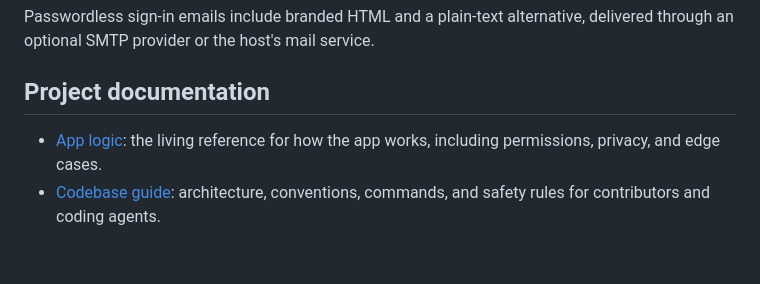
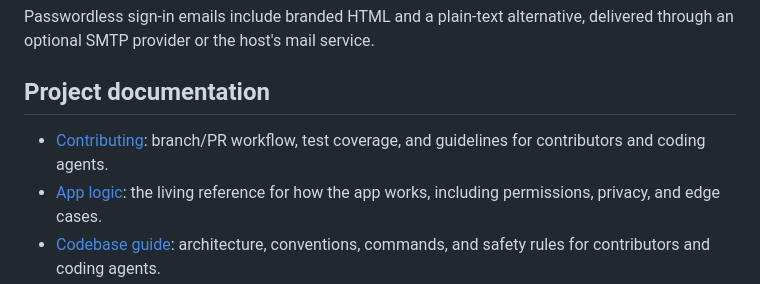
Before and after one commit to nico-martin/purpleroom, a Markdown page: README.md, the part around the change. Rendered like a GitHub page; blank space fills up the shorter version.

Commit message:
added contirbuting guidelines

```diff
--- a/README.md
+++ b/README.md
@@ -65,6 +65,7 @@ Passwordless sign-in emails include branded HTML and a plain-text alternative, d
 
 ## Project documentation
 
+- [Contributing](CONTRIBUTING.md): branch/PR workflow, test coverage, and guidelines for contributors and coding agents.
 - [App logic](docs/agent/app-logic.md): the living reference for how the app works, including permissions, privacy, and edge cases.
 - [Codebase guide](AGENTS.md): architecture, conventions, commands, and safety rules for contributors and coding agents.
 - [Deployment guide](docs/deployment.md): configuration, FTP/FTPS deployment, backups, and troubleshooting.
```
Also changed, not shown: AGENTS.md (+2 -1 lines), CONTRIBUTING.md (added, +116 -0 lines).
